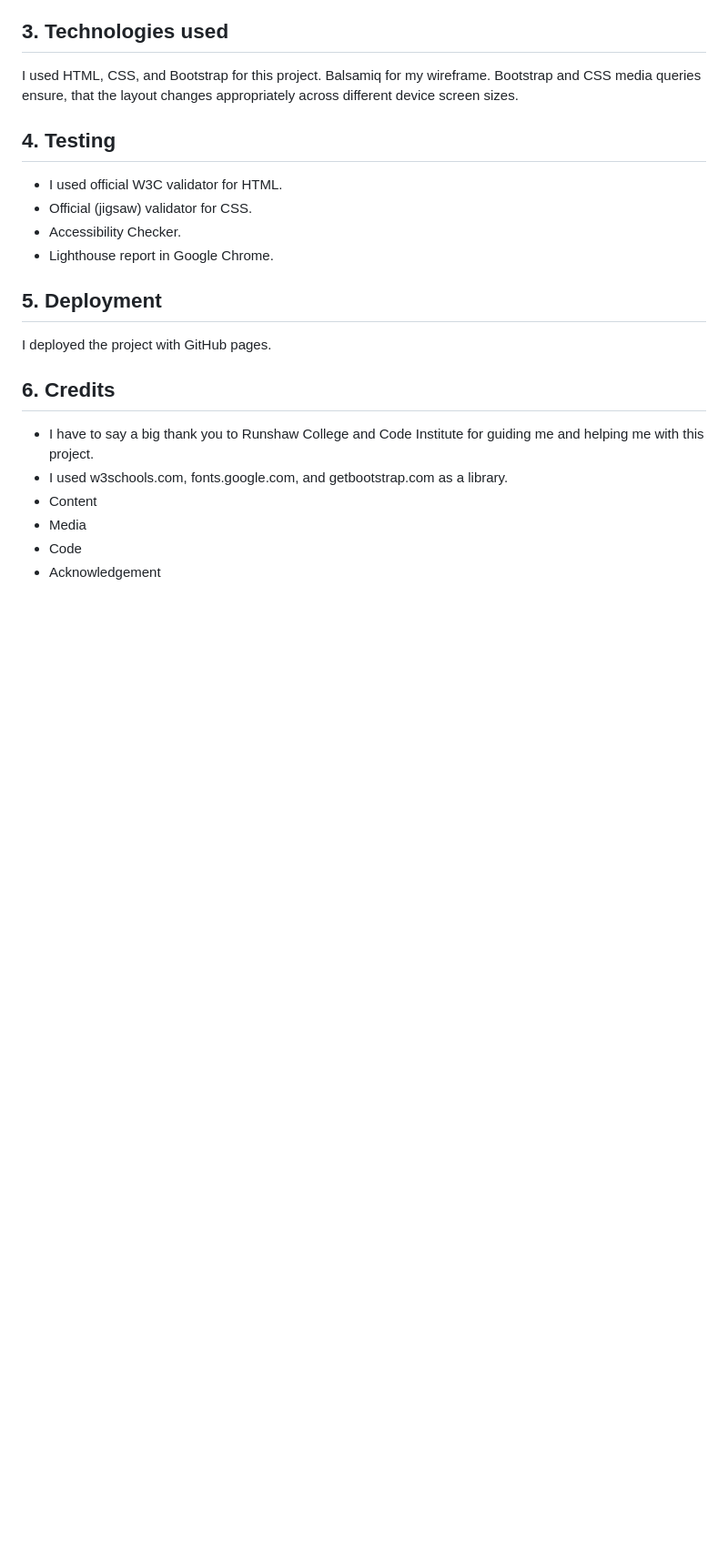
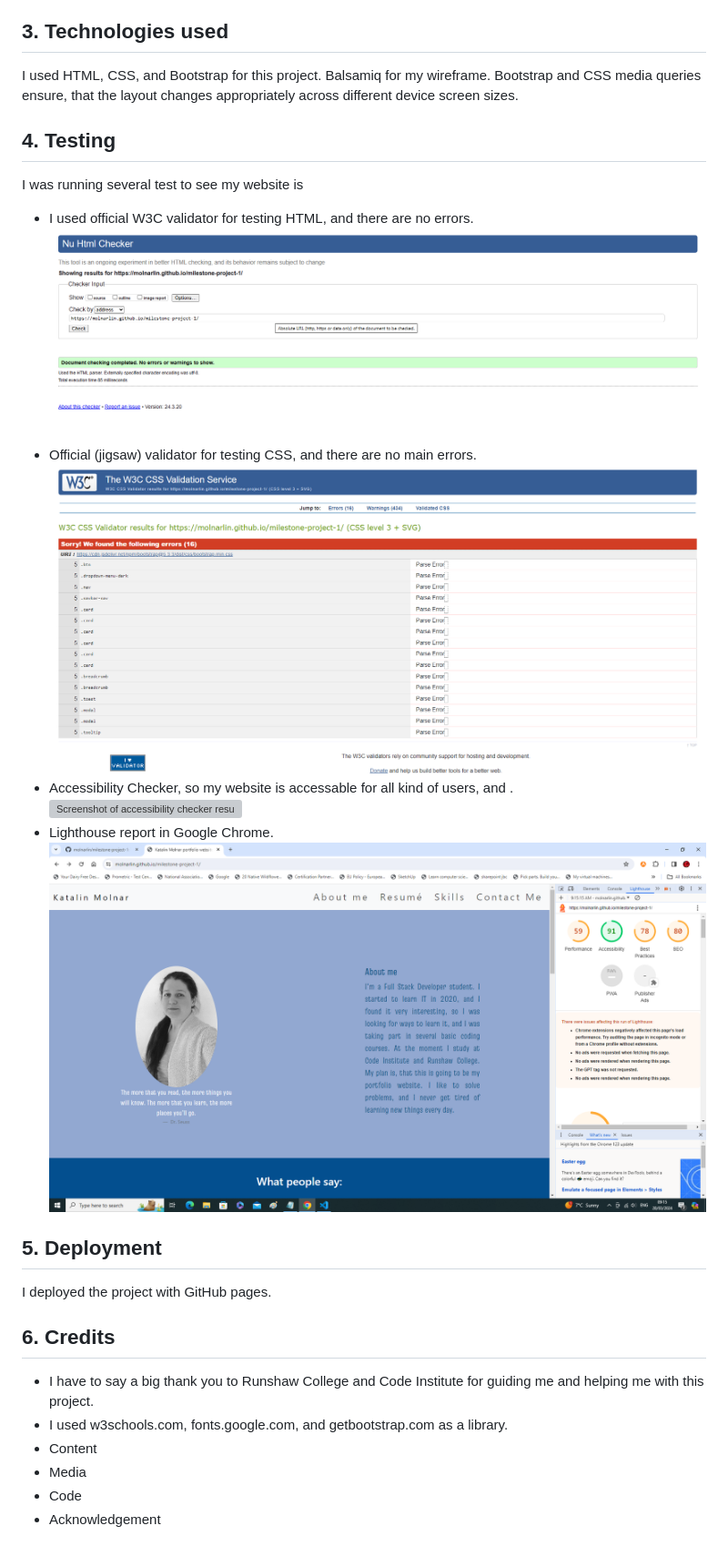
Before and after one commit to molnarlin/milestone-project-1, a Markdown page: README.md, the part around the change. Shown: that part at 91% size. Rendered like a GitHub page; blank space fills up the shorter version; grey boxes are pictures that could not be loaded.

```diff
--- a/README.md
+++ b/README.md
@@ -63,10 +63,15 @@ I used Balsamiq to create my wireframe, which you can check here [Link to the wi
 ## 3. Technologies used
 I used HTML, CSS, and Bootstrap for this project. Balsamiq for my wireframe. Bootstrap and CSS media queries ensure, that the layout changes appropriately across different device screen sizes.
 ## 4. Testing
-* I used official W3C validator for HTML.
-* Official (jigsaw) validator for CSS.
-* Accessibility Checker.
+I was running several test to see my website is
+* I used official W3C validator for testing HTML, and there are no errors.
+![Screenshot of W3C HTML test result](assets/images/test%20results/test-html.png)
+* Official (jigsaw) validator for testing CSS, and there are no main errors.
+![Screenshot of W3C CSS test result](assets/images/test%20results/test-CSS.png)
+* Accessibility Checker, so my website is accessable for all kind of users, and .
+![Screenshot of accessibility checker result](assets/images/test%20results/)
 * Lighthouse report in Google Chrome.
+![Screenshot of Lighthouse report result](assets/images/test%20results/lighthouse%20report.png)
 ## 5. Deployment
 I deployed the project with GitHub pages.
 ## 6. Credits
```
